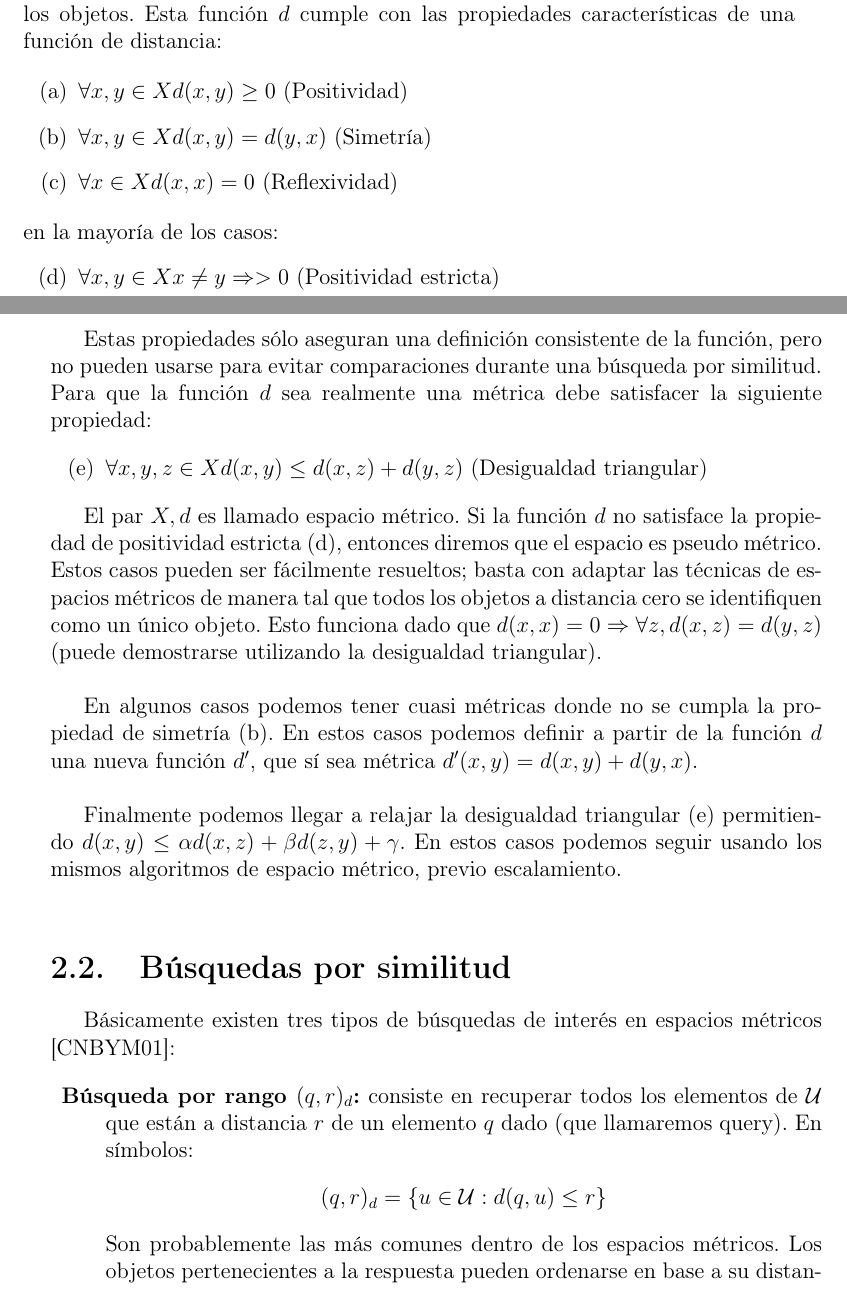
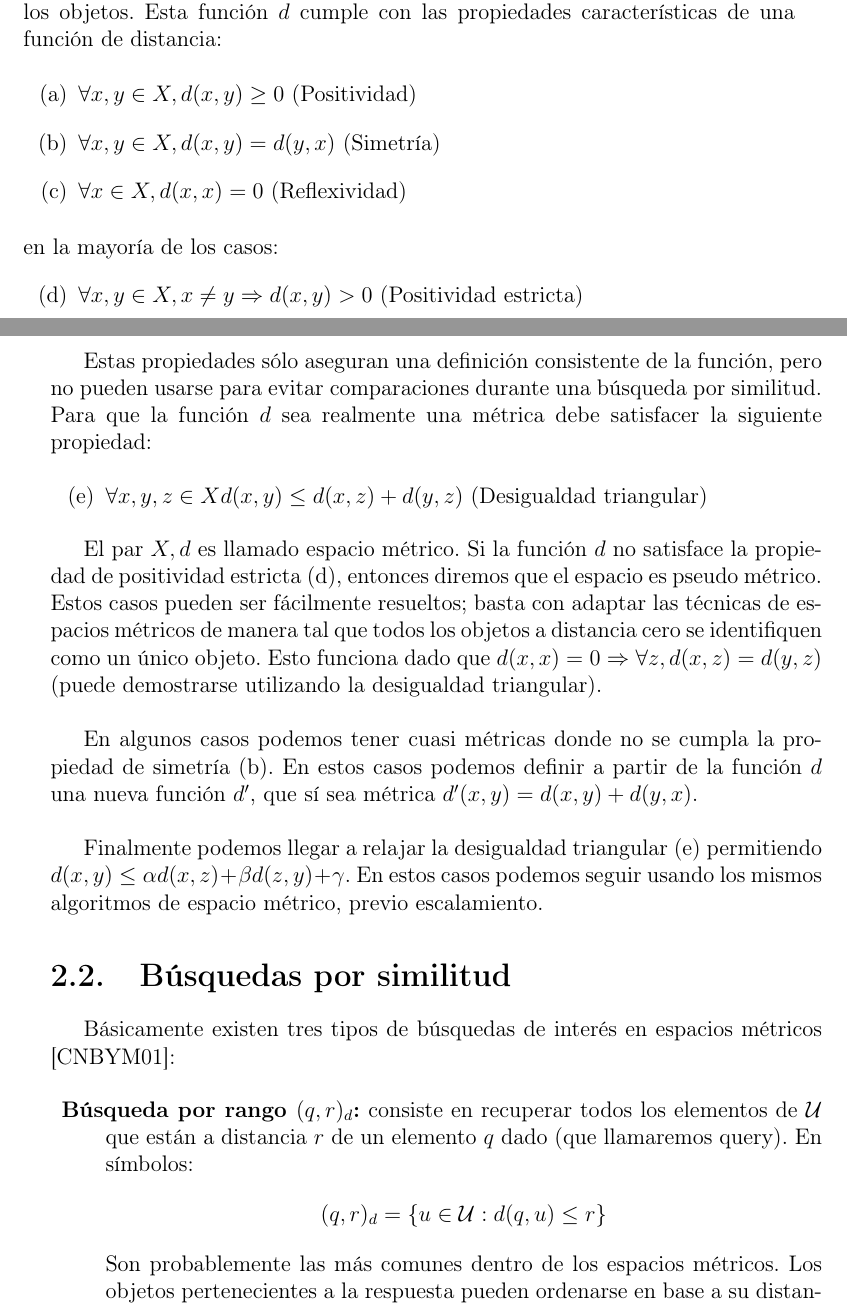
Before and after one commit to libersperanza/tesis-unsl, a LaTeX thesis (informe-latex/tesis/tesis.tex, which reads informe-latex/capitulo2/capitulo2.tex): two parts of pages 10 and 11 of 68, joined at a grey line, cut so that both start at the same text. Compiled offline with pdfLaTeX.

```diff
--- a/informe-latex/capitulo2/capitulo2.tex
+++ b/informe-latex/capitulo2/capitulo2.tex
@@ -7,16 +7,16 @@
 En este trabajo se aborda el tema de b\'usqueda no convencional, es decir, dentro de un universo de datos, nos interesa encontrar aquellos objetos que son ``similares'' a un objeto dado. El modelo formal que abarca este tipo de b\'usquedas se denomina Espacio M\'etrico.\\
 
 Espacio M\'etrico:
-Sea $X$ un universo de objetos v\'alidos y sea $U \subseteq X$ un subconjunto finito de tama\~no $n$ sobre el que se realizar\'an b\'usquedas. Llamaremos $U$ a las base de datos, diccionario o simplemente conjunto de elementos. Definimos una funci\'on $d:(X \times X) \rightarrow \Re$ que denotar\'a una medida de distancia entre objetos de $X$, esto significa que a menor distancia m\'as cercanos o similares son los objetos. Esta funci\'on $d$ cumple con las propiedades caracter\'isticas de una funci\'on de distancia:
+Sea $X$ un universo de objetos v\'alidos y sea $U \subseteq X$ un subconjunto finito de tama\~no $n$ sobre el que se realizar\'an b\'usquedas. Llamaremos $U$ a las base de datos, diccionario o simplemente conjunto de elementos. Definimos una funci\'on $d:(X \times X) \rightarrow \mathbb R^+$ que denotar\'a una medida de distancia entre objetos de $X$, esto significa que a menor distancia m\'as cercanos o similares son los objetos. Esta funci\'on $d$ cumple con las propiedades caracter\'isticas de una funci\'on de distancia:
 
 \begin{enumerate}
-\item [(a)] $\forall x,y \in X d(x,y) \geq 0$ (Positividad)
-\item [(b)] $\forall x,y \in X d(x,y) = d(y,x)$ (Simetr\'ia)
-\item [(c)] $\forall x \in X d(x,x) = 0 $ (Reflexividad)
+\item [(a)] $\forall x,y \in X, d(x,y) \geq 0$ (Positividad)
+\item [(b)] $\forall x,y \in X, d(x,y) = d(y,x)$ (Simetr\'ia)
+\item [(c)] $\forall x \in X, d(x,x) = 0 $ (Reflexividad)
 \end{enumerate}
 en la mayor\'ia de los casos:
 \begin{enumerate}
-\item [(d)]  $\forall x,y \in X x \neq y \Rightarrow > 0$ (Positividad estricta)
+\item [(d)]  $\forall x,y \in X, x \neq y \Rightarrow d(x,y) > 0$ (Positividad estricta)
 \end{enumerate}
 
 Estas propiedades s\'olo aseguran una definici\'on consistente de la funci\'on, pero no pueden usarse para evitar comparaciones durante una b\'usqueda por similitud. Para que la funci\'on $d$ sea realmente una m\'etrica debe satisfacer la siguiente propiedad:
@@ -29,8 +29,7 @@
 
 En algunos casos podemos tener cuasi m\'etricas donde no se cumpla la propiedad de simetr\'ia (b). En estos casos podemos definir a partir de la funci\'on $d$ una nueva funci\'on $d'$, que s\'i sea m\'etrica $d'(x,y) = d(x,y) + d(y,x)$.\\
 
-Finalmente podemos llegar a relajar la desigualdad triangular (e) permitiendo $d(x,y)  \leq \alpha d(x,z) +  \beta d(z,y) + \gamma$. En estos casos podemos seguir usando los mismos algoritmos de espacio m\'etrico, previo escalamiento.\\
-
+Finalmente podemos llegar a relajar la desigualdad triangular (e) permitiendo $d(x,y)  \leq \alpha d(x,z) +  \beta d(z,y) + \gamma$. En estos casos podemos seguir usando los mismos algoritmos de espacio m\'etrico, previo escalamiento.
 
 \section{B\'usquedas por similitud}
 B\'asicamente existen tres tipos de b\'usquedas de inter\'es en espacios m\'etricos \cite{oursurvey}:
```
Also changed, not shown: informe-latex/tesis/tesis.pdf, informe-latex/capitulo2/capitulo2.tex (19 more changed lines), 5 other files.
